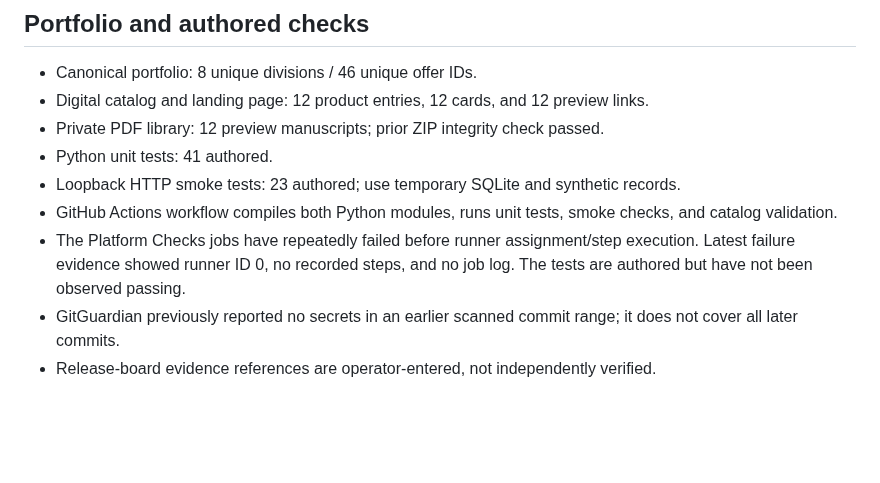
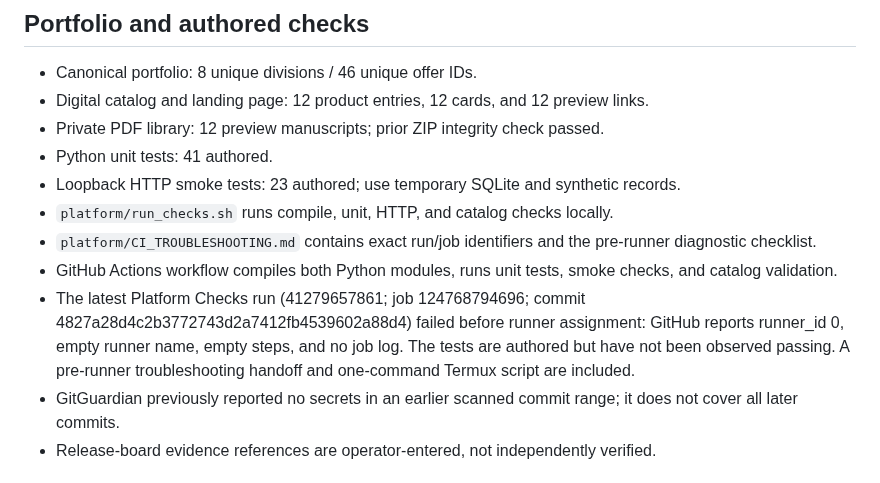
Before and after one commit to Garrettc123/garcar-landing, a Markdown page: divisions/BUILD_STATUS.md, the part around the change. Rendered like a GitHub page; blank space fills up the shorter version.

Commit message:
Record latest GitHub runner failure and local verification handoff

```diff
--- a/divisions/BUILD_STATUS.md
+++ b/divisions/BUILD_STATUS.md
@@ -35,8 +35,10 @@ Pull request: #6 (open, draft; not merged)
 - Private PDF library: 12 preview manuscripts; prior ZIP integrity check passed.
 - Python unit tests: 41 authored.
 - Loopback HTTP smoke tests: 23 authored; use temporary SQLite and synthetic records.
+- `platform/run_checks.sh` runs compile, unit, HTTP, and catalog checks locally.
+- `platform/CI_TROUBLESHOOTING.md` contains exact run/job identifiers and the pre-runner diagnostic checklist.
 - GitHub Actions workflow compiles both Python modules, runs unit tests, smoke checks, and catalog validation.
-- The Platform Checks jobs have repeatedly failed before runner assignment/step execution. Latest failure evidence showed runner ID 0, no recorded steps, and no job log. The tests are authored but have not been observed passing.
+- The latest Platform Checks run (41279657861; job 124768794696; commit 4827a28d4c2b3772743d2a7412fb4539602a88d4) failed before runner assignment: GitHub reports runner_id 0, empty runner name, empty steps, and no job log. The tests are authored but have not been observed passing. A pre-runner troubleshooting handoff and one-command Termux script are included.
 - GitGuardian previously reported no secrets in an earlier scanned commit range; it does not cover all later commits.
 - Release-board evidence references are operator-entered, not independently verified.
 
```
